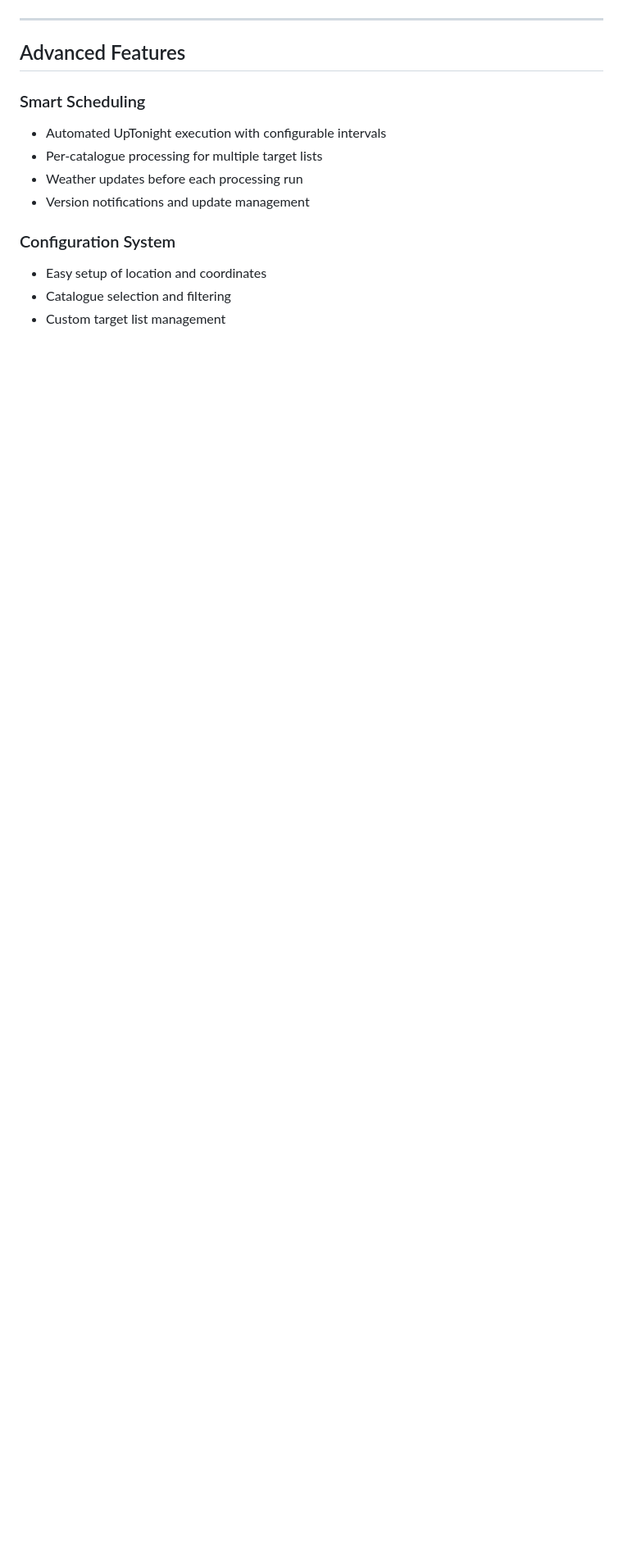
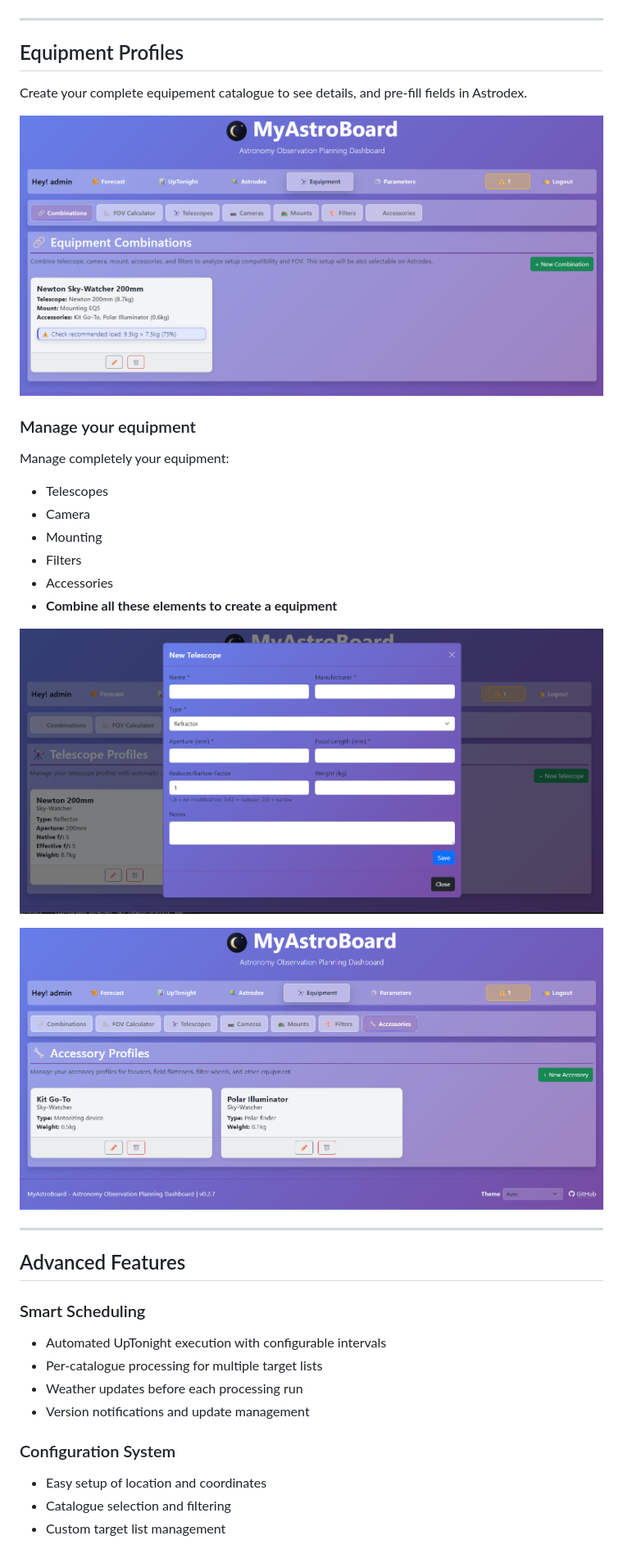
Before and after one commit to WorldOfGZ/myastroboard, a Markdown page: docs/VISUAL_TOUR.md, the part around one of its changes. Shown at 82% size. Rendered like a GitHub page; pictures changed too: docs/img/equipment_accessories.png (added), docs/img/equipment_add_telescope.png (added), docs/img/equipment_combination.png (added); blank space fills up the shorter version.

```diff
--- a/docs/VISUAL_TOUR.md
+++ b/docs/VISUAL_TOUR.md
@@ -94,6 +95,27 @@ Track comprehensive imaging details:
 
 ---
 
+## Equipment Profiles
+
+Create your complete equipement catalogue to see details, and pre-fill fields in Astrodex.
+
+![Equipment combination](img/equipment_combination.png)
+
+### Manage your equipment
+Manage completely your equipment:
+- Telescopes
+- Camera
+- Mounting
+- Filters
+- Accessories
+- **Combine all these elements to create a equipment**
+
+![Add telescope](img/equipment_add_telescope.png)
+
+![Equipment accessories](img/equipment_accessories.png)
+
+---
+
 ## Advanced Features
 
 ### Smart Scheduling
```
Also changed, not shown: other parts of docs/VISUAL_TOUR.md (+2 -1 lines), README.md (+9 -0 lines), ROADMAP.md (+1 -10 lines), 15 other files.
